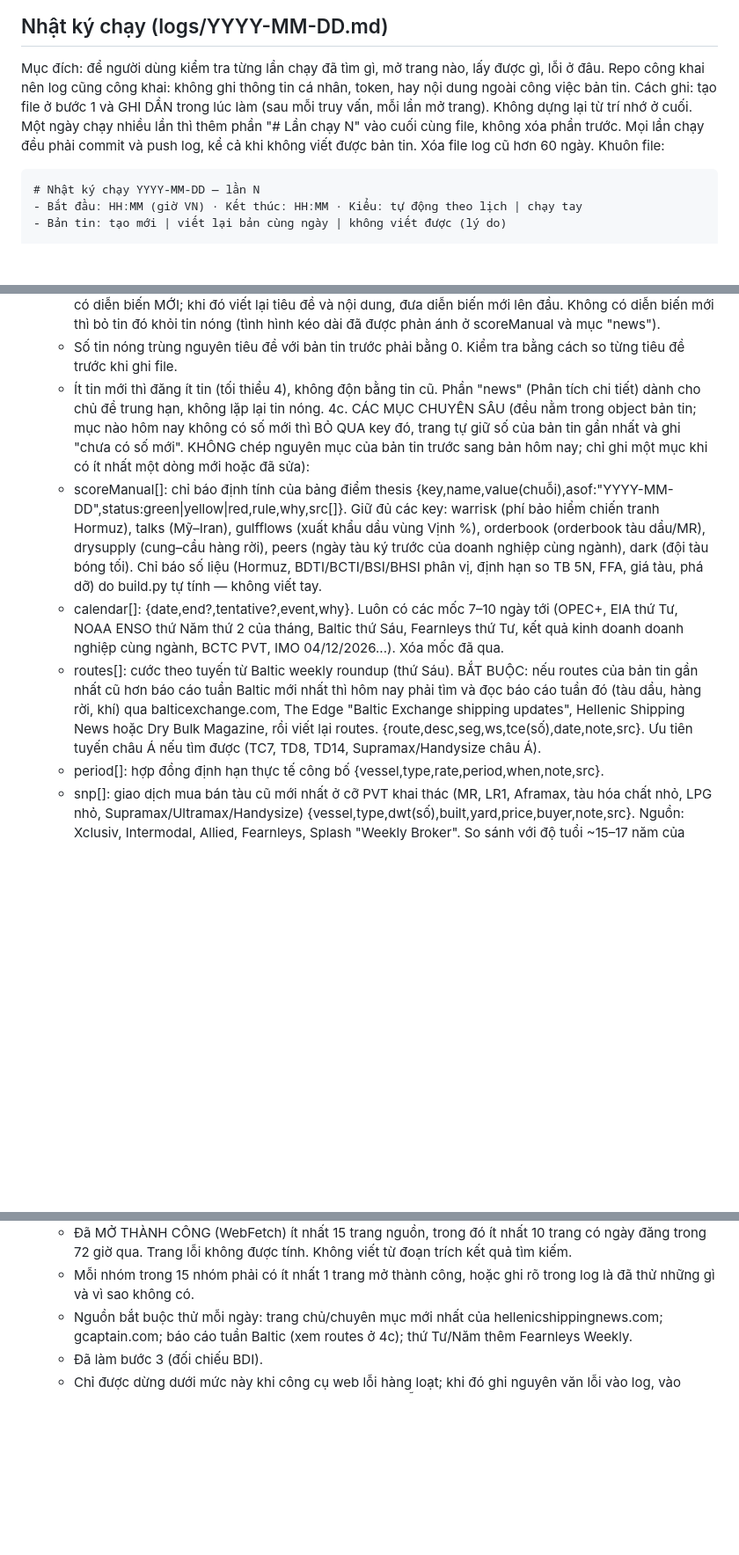
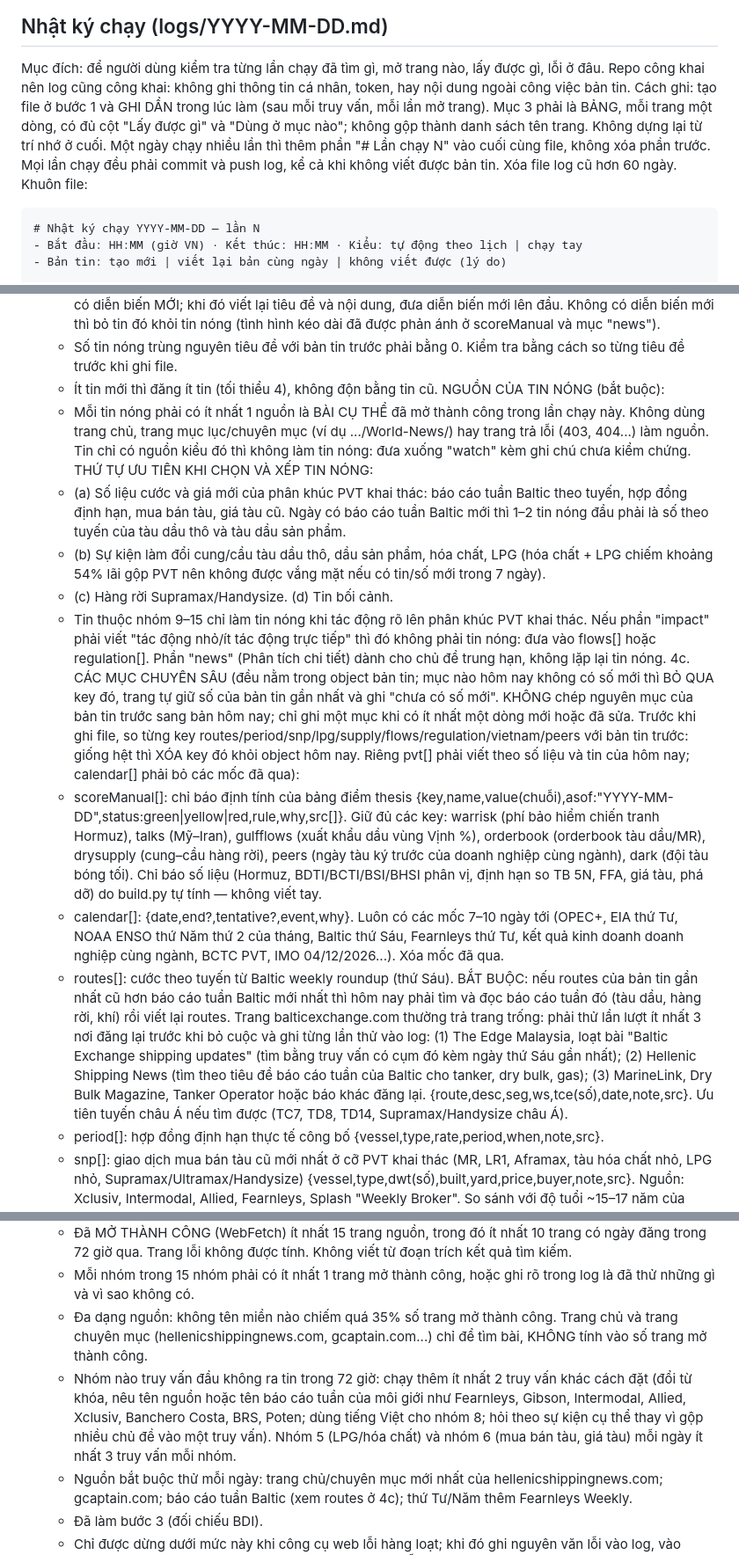
Before and after one commit to kienluaa/PVT, a Markdown page: RUNBOOK.md, 3 parts joined by grey strips. Shown at 88% size. Drawn GitHub-style; blank space fills up the shorter version.

````diff
--- a/RUNBOOK.md
+++ b/RUNBOOK.md
@@ -65,7 +65,7 @@ Phần này dành cho phiên làm việc có người dùng (không phải lần
 
 ## Nhật ký chạy (logs/YYYY-MM-DD.md)
 Mục đích: để người dùng kiểm tra từng lần chạy đã tìm gì, mở trang nào, lấy được gì, lỗi ở đâu. Repo công khai nên log cũng công khai: không ghi thông tin cá nhân, token, hay nội dung ngoài công việc bản tin.
-Cách ghi: tạo file ở bước 1 và GHI DẦN trong lúc làm (sau mỗi truy vấn, mỗi lần mở trang). Không dựng lại từ trí nhớ ở cuối. Một ngày chạy nhiều lần thì thêm phần "# Lần chạy N" vào cuối cùng file, không xóa phần trước. Mọi lần chạy đều phải commit và push log, kể cả khi không viết được bản tin. Xóa file log cũ hơn 60 ngày.
+Cách ghi: tạo file ở bước 1 và GHI DẦN trong lúc làm (sau mỗi truy vấn, mỗi lần mở trang). Mục 3 phải là BẢNG, mỗi trang một dòng, có đủ cột "Lấy được gì" và "Dùng ở mục nào"; không gộp thành danh sách tên trang. Không dựng lại từ trí nhớ ở cuối. Một ngày chạy nhiều lần thì thêm phần "# Lần chạy N" vào cuối cùng file, không xóa phần trước. Mọi lần chạy đều phải commit và push log, kể cả khi không viết được bản tin. Xóa file log cũ hơn 60 ngày.
 Khuôn file:
 ```
 # Nhật ký chạy YYYY-MM-DD — lần N
@@ -125,11 +125,18 @@ Mục nào chưa đạt: nêu lý do.
    - Mỗi tin nóng phải là sự kiện hoặc số liệu công bố trong 48 giờ qua (72 giờ nếu hôm nay là thứ Hai), hoặc là lịch sự kiện sắp tới.
    - KHÔNG chép lại tin nóng của bản tin trước. Một câu chuyện đã có ở bản trước chỉ được xuất hiện lại khi có diễn biến MỚI; khi đó viết lại tiêu đề và nội dung, đưa diễn biến mới lên đầu. Không có diễn biến mới thì bỏ tin đó khỏi tin nóng (tình hình kéo dài đã được phản ánh ở scoreManual và mục "news").
    - Số tin nóng trùng nguyên tiêu đề với bản tin trước phải bằng 0. Kiểm tra bằng cách so từng tiêu đề trước khi ghi file.
-   - Ít tin mới thì đăng ít tin (tối thiểu 4), không độn bằng tin cũ. Phần "news" (Phân tích chi tiết) dành cho chủ đề trung hạn, không lặp lại tin nóng.
-4c. CÁC MỤC CHUYÊN SÂU (đều nằm trong object bản tin; mục nào hôm nay không có số mới thì BỎ QUA key đó, trang tự giữ số của bản tin gần nhất và ghi "chưa có số mới". KHÔNG chép nguyên mục của bản tin trước sang bản hôm nay; chỉ ghi một mục khi có ít nhất một dòng mới hoặc đã sửa):
+   - Ít tin mới thì đăng ít tin (tối thiểu 4), không độn bằng tin cũ.
+   NGUỒN CỦA TIN NÓNG (bắt buộc):
+   - Mỗi tin nóng phải có ít nhất 1 nguồn là BÀI CỤ THỂ đã mở thành công trong lần chạy này. Không dùng trang chủ, trang mục lục/chuyên mục (ví dụ .../World-News/) hay trang trả lỗi (403, 404...) làm nguồn. Tin chỉ có nguồn kiểu đó thì không làm tin nóng: đưa xuống "watch" kèm ghi chú chưa kiểm chứng.
+   THỨ TỰ ƯU TIÊN KHI CHỌN VÀ XẾP TIN NÓNG:
+   - (a) Số liệu cước và giá mới của phân khúc PVT khai thác: báo cáo tuần Baltic theo tuyến, hợp đồng định hạn, mua bán tàu, giá tàu cũ. Ngày có báo cáo tuần Baltic mới thì 1–2 tin nóng đầu phải là số theo tuyến của tàu dầu thô và tàu dầu sản phẩm.
+   - (b) Sự kiện làm đổi cung/cầu tàu dầu thô, dầu sản phẩm, hóa chất, LPG (hóa chất + LPG chiếm khoảng 54% lãi gộp PVT nên không được vắng mặt nếu có tin/số mới trong 7 ngày).
+   - (c) Hàng rời Supramax/Handysize. (d) Tin bối cảnh.
+   - Tin thuộc nhóm 9–15 chỉ làm tin nóng khi tác động rõ lên phân khúc PVT khai thác. Nếu phần "impact" phải viết "tác động nhỏ/ít tác động trực tiếp" thì đó không phải tin nóng: đưa vào flows[] hoặc regulation[]. Phần "news" (Phân tích chi tiết) dành cho chủ đề trung hạn, không lặp lại tin nóng.
+4c. CÁC MỤC CHUYÊN SÂU (đều nằm trong object bản tin; mục nào hôm nay không có số mới thì BỎ QUA key đó, trang tự giữ số của bản tin gần nhất và ghi "chưa có số mới". KHÔNG chép nguyên mục của bản tin trước sang bản hôm nay; chỉ ghi một mục khi có ít nhất một dòng mới hoặc đã sửa. Trước khi ghi file, so từng key routes/period/snp/lpg/supply/flows/regulation/vietnam/peers với bản tin trước: giống hệt thì XÓA key đó khỏi object hôm nay. Riêng pvt[] phải viết theo số liệu và tin của hôm nay; calendar[] phải bỏ các mốc đã qua):
    - scoreManual[]: chỉ báo định tính của bảng điểm thesis {key,name,value(chuỗi),asof:"YYYY-MM-DD",status:green|yellow|red,rule,why,src[]}. Giữ đủ các key: warrisk (phí bảo hiểm chiến tranh Hormuz), talks (Mỹ–Iran), gulfflows (xuất khẩu dầu vùng Vịnh %), orderbook (orderbook tàu dầu/MR), drysupply (cung–cầu hàng rời), peers (ngày tàu ký trước của doanh nghiệp cùng ngành), dark (đội tàu bóng tối). Chỉ báo số liệu (Hormuz, BDTI/BCTI/BSI/BHSI phân vị, định hạn so TB 5N, FFA, giá tàu, phá dỡ) do build.py tự tính — không viết tay.
    - calendar[]: {date,end?,tentative?,event,why}. Luôn có các mốc 7–10 ngày tới (OPEC+, EIA thứ Tư, NOAA ENSO thứ Năm thứ 2 của tháng, Baltic thứ Sáu, Fearnleys thứ Tư, kết quả kinh doanh doanh nghiệp cùng ngành, BCTC PVT, IMO 04/12/2026...). Xóa mốc đã qua.
-   - routes[]: cước theo tuyến từ Baltic weekly roundup (thứ Sáu). BẮT BUỘC: nếu routes của bản tin gần nhất cũ hơn báo cáo tuần Baltic mới nhất thì hôm nay phải tìm và đọc báo cáo tuần đó (tàu dầu, hàng rời, khí) qua balticexchange.com, The Edge "Baltic Exchange shipping updates", Hellenic Shipping News hoặc Dry Bulk Magazine, rồi viết lại routes. {route,desc,seg,ws,tce(số),date,note,src}. Ưu tiên tuyến châu Á nếu tìm được (TC7, TD8, TD14, Supramax/Handysize châu Á).
+   - routes[]: cước theo tuyến từ Baltic weekly roundup (thứ Sáu). BẮT BUỘC: nếu routes của bản tin gần nhất cũ hơn báo cáo tuần Baltic mới nhất thì hôm nay phải tìm và đọc báo cáo tuần đó (tàu dầu, hàng rời, khí) rồi viết lại routes. Trang balticexchange.com thường trả trang trống: phải thử lần lượt ít nhất 3 nơi đăng lại trước khi bỏ cuộc và ghi từng lần thử vào log: (1) The Edge Malaysia, loạt bài "Baltic Exchange shipping updates" (tìm bằng truy vấn có cụm đó kèm ngày thứ Sáu gần nhất); (2) Hellenic Shipping News (tìm theo tiêu đề báo cáo tuần của Baltic cho tanker, dry bulk, gas); (3) MarineLink, Dry Bulk Magazine, Tanker Operator hoặc báo khác đăng lại. {route,desc,seg,ws,tce(số),date,note,src}. Ưu tiên tuyến châu Á nếu tìm được (TC7, TD8, TD14, Supramax/Handysize châu Á).
    - period[]: hợp đồng định hạn thực tế công bố {vessel,type,rate,period,when,note,src}.
    - snp[]: giao dịch mua bán tàu cũ mới nhất ở cỡ PVT khai thác (MR, LR1, Aframax, tàu hóa chất nhỏ, LPG nhỏ, Supramax/Ultramax/Handysize) {vessel,type,dwt(số),built,yard,price,buyer,note,src}. Nguồn: Xclusiv, Intermodal, Allied, Fearnleys, Splash "Weekly Broker". So sánh với độ tuổi ~15–17 năm của PVT.
    - supply[]: orderbook/giao tàu/phá dỡ theo phân khúc {topic,value,note,src}.
@@ -142,6 +149,8 @@ Mục nào chưa đạt: nêu lý do.
    - Ít nhất 1 truy vấn WebSearch riêng cho MỖI nhóm trong 15 nhóm của mục 4b; tổng cộng ít nhất 24 truy vấn. Truy vấn nên có tháng/năm hoặc từ khóa ngày để ra tin mới.
    - Đã MỞ THÀNH CÔNG (WebFetch) ít nhất 15 trang nguồn, trong đó ít nhất 10 trang có ngày đăng trong 72 giờ qua. Trang lỗi không được tính. Không viết từ đoạn trích kết quả tìm kiếm.
    - Mỗi nhóm trong 15 nhóm phải có ít nhất 1 trang mở thành công, hoặc ghi rõ trong log là đã thử những gì và vì sao không có.
+   - Đa dạng nguồn: không tên miền nào chiếm quá 35% số trang mở thành công. Trang chủ và trang chuyên mục (hellenicshippingnews.com, gcaptain.com...) chỉ để tìm bài, KHÔNG tính vào số trang mở thành công.
+   - Nhóm nào truy vấn đầu không ra tin trong 72 giờ: chạy thêm ít nhất 2 truy vấn khác cách đặt (đổi từ khóa, nêu tên nguồn hoặc tên báo cáo tuần của môi giới như Fearnleys, Gibson, Intermodal, Allied, Xclusiv, Banchero Costa, BRS, Poten; dùng tiếng Việt cho nhóm 8; hỏi theo sự kiện cụ thể thay vì gộp nhiều chủ đề vào một truy vấn). Nhóm 5 (LPG/hóa chất) và nhóm 6 (mua bán tàu, giá tàu) mỗi ngày ít nhất 3 truy vấn mỗi nhóm.
    - Nguồn bắt buộc thử mỗi ngày: trang chủ/chuyên mục mới nhất của hellenicshippingnews.com; gcaptain.com; báo cáo tuần Baltic (xem routes ở 4c); thứ Tư/Năm thêm Fearnleys Weekly.
    - Đã làm bước 3 (đối chiếu BDI).
    - Chỉ được dừng dưới mức này khi công cụ web lỗi hàng loạt; khi đó ghi nguyên văn lỗi vào log, vào "gaps" và vào thông báo cuối.
````
